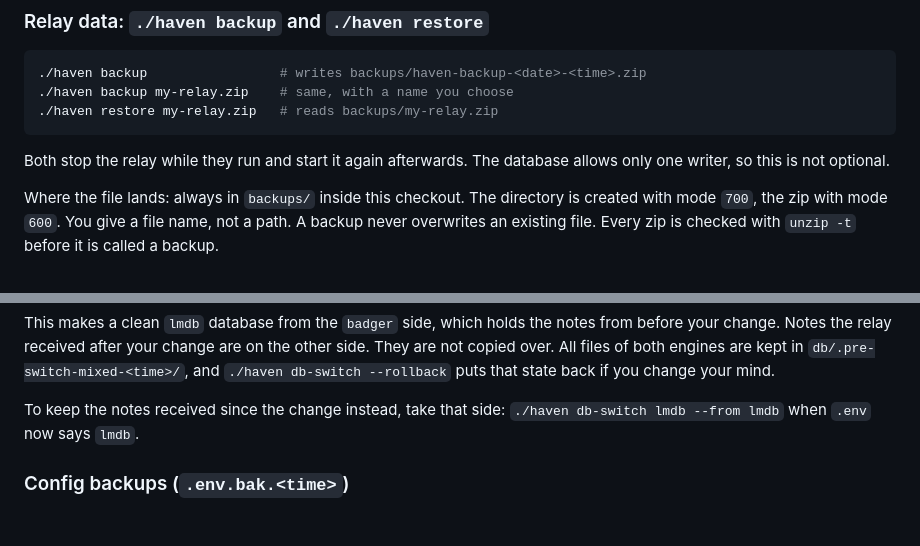
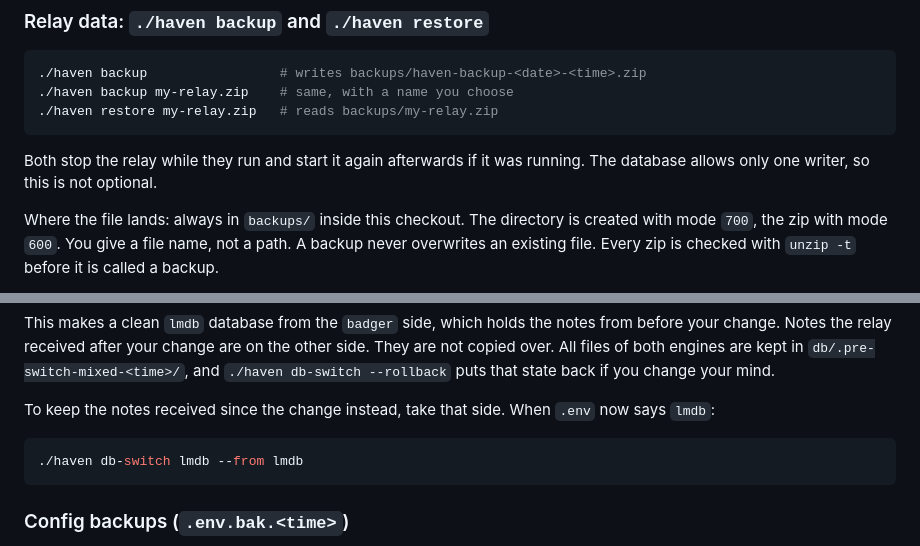
Before and after one commit to HolgerHatGarKeineNode/haven-docker, a Markdown page: README.md, 2 parts joined by grey strips. GitHub-like rendering; blank space fills up the shorter version.

````diff
--- a/README.md
+++ b/README.md
@@ -298,8 +298,8 @@ Inside an input prompt:
 ./haven restore my-relay.zip   # reads backups/my-relay.zip
 ```
 
-Both stop the relay while they run and start it again afterwards. The database
-allows only one writer, so this is not optional.
+Both stop the relay while they run and start it again afterwards if it was
+running. The database allows only one writer, so this is not optional.
 
 Where the file lands: always in `backups/` inside this checkout. The directory
 is created with mode `700`, the zip with mode `600`. You give a file name, not a
@@ -393,8 +393,12 @@ on the other side. They are not copied over. All files of both engines are
 kept in `db/.pre-switch-mixed-<time>/`, and `./haven db-switch --rollback`
 puts that state back if you change your mind.
 
-To keep the notes received since the change instead, take that side:
-`./haven db-switch lmdb --from lmdb` when `.env` now says `lmdb`.
+To keep the notes received since the change instead, take that side. When
+`.env` now says `lmdb`:
+
+```bash
+./haven db-switch lmdb --from lmdb
+```
 
 ### Config backups (`.env.bak.<time>`)
 
````
Also changed, not shown: CHANGELOG.md (+18 -10 lines).
